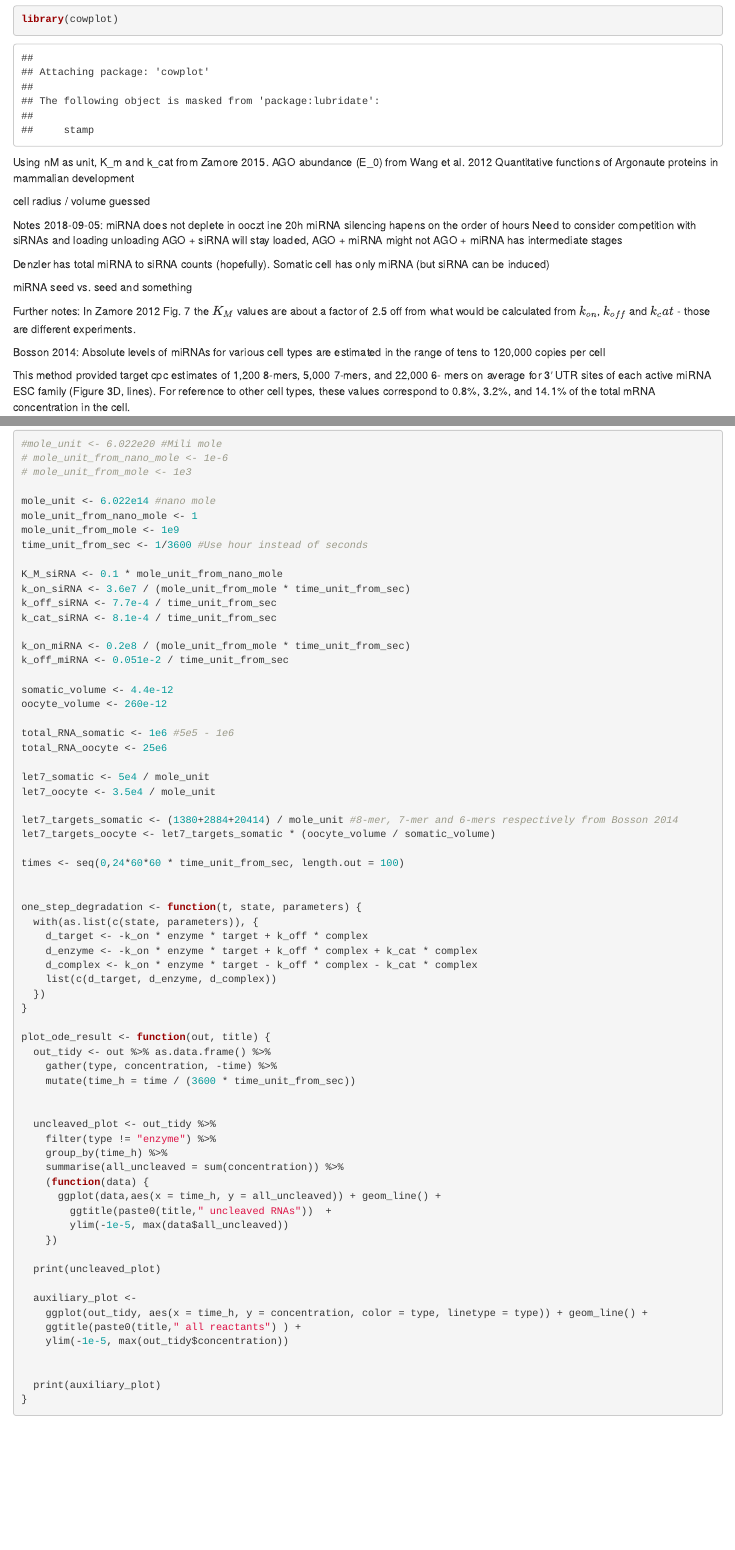
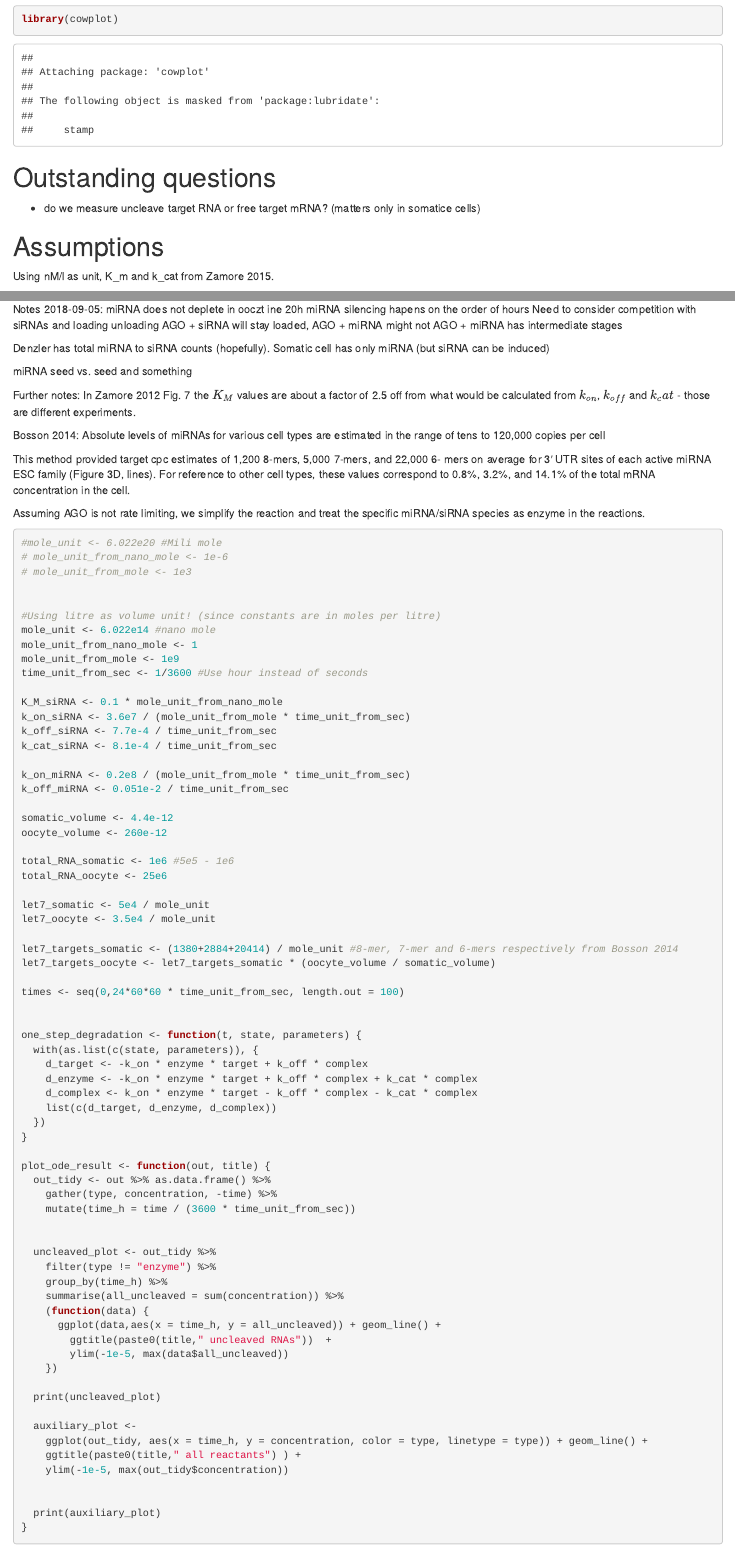
Before and after one commit to martinmodrak/miRNA-sim, an R Markdown document (miRNA-sim.Rmd): the page in a window 1100 px wide, from 350 px down, and a second part further down, joined at a grey line. Rendered offline with R 4.5, knitr and Pandoc, with nearby package versions; some code elsewhere in the file could not run offline.

Commit message:
Tweaks before meeting

````diff
--- a/miRNA-sim.Rmd
+++ b/miRNA-sim.Rmd
@@ -10,11 +10,13 @@ library(tidyverse)
 library(cowplot)
 ```
 
-Using nM as unit, K_m and k_cat from Zamore 2015.
-AGO abundance (E_0) from Wang et al. 2012 Quantitative functions of Argonaute
-proteins in mammalian development
+# Outstanding questions
 
-cell radius / volume guessed
+- do we measure uncleave target RNA or free target mRNA? (matters only in somatice cells)
+
+# Assumptions
+
+Using nM/l as unit, K_m and k_cat from Zamore 2015.
 
 Notes 2018-09-05:
 miRNA does not deplete in ooczt ine  20h
@@ -41,11 +43,15 @@ mers on average for 3′ UTR sites of each active miRNA ESC family (Figure 3D, l
 reference to other cell types, these values correspond to 0.8%, 3.2%, and 14.1% of the total
 mRNA concentration in the cell.
 
+Assuming AGO is not rate limiting, we simplify the reaction and treat the  specific miRNA/siRNA species as enzyme in the reactions.
+
 ```{r}
 #mole_unit <- 6.022e20 #Mili mole
 # mole_unit_from_nano_mole <- 1e-6
 # mole_unit_from_mole <- 1e3
 
+
+#Using litre as volume unit! (since constants are in moles per litre)
 mole_unit <- 6.022e14 #nano mole
 mole_unit_from_nano_mole <- 1
 mole_unit_from_mole <- 1e9
````
Also changed, not shown: miRNA-sim.Rmd (41 more changed lines).
